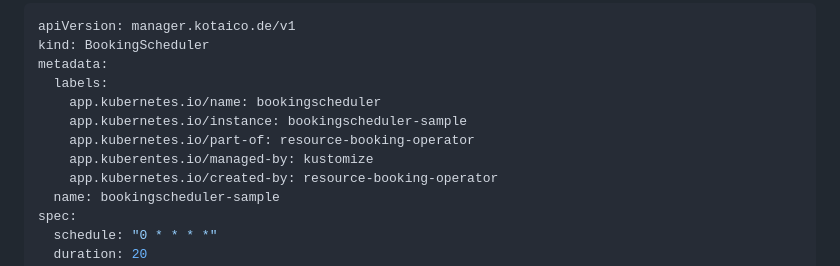
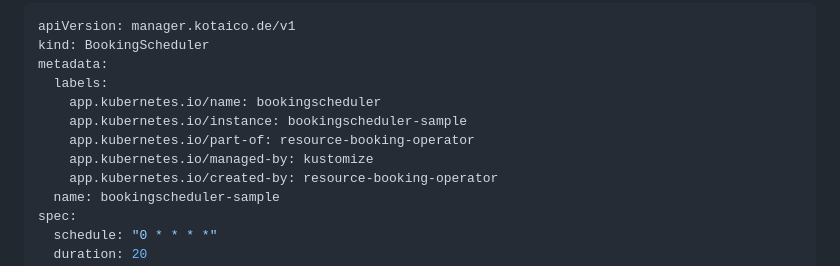
Before and after one commit to kotaicode/resource-booking-operator, a Markdown page: README.md, the part around the change. Drawn GitHub-style.

Commit message:
Update README.md
Co-authored-by: Copilot <175728472+Copilot@users.noreply.github.com>

```diff
--- a/README.md
+++ b/README.md
@@ -90,7 +90,7 @@ metadata:
     app.kubernetes.io/name: bookingscheduler
     app.kubernetes.io/instance: bookingscheduler-sample
     app.kubernetes.io/part-of: resource-booking-operator
-    app.kuberentes.io/managed-by: kustomize
+    app.kubernetes.io/managed-by: kustomize
     app.kubernetes.io/created-by: resource-booking-operator
   name: bookingscheduler-sample
 spec:
```
